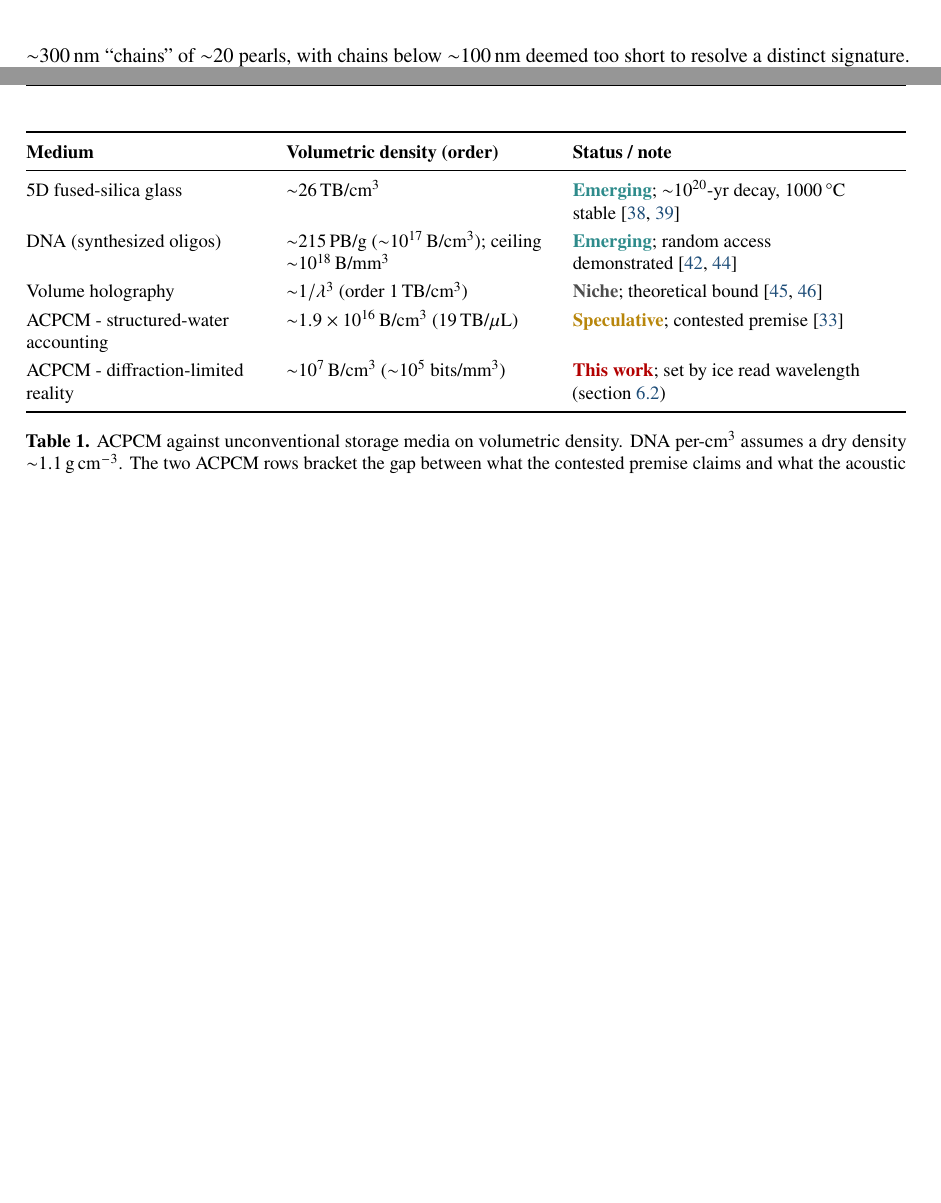
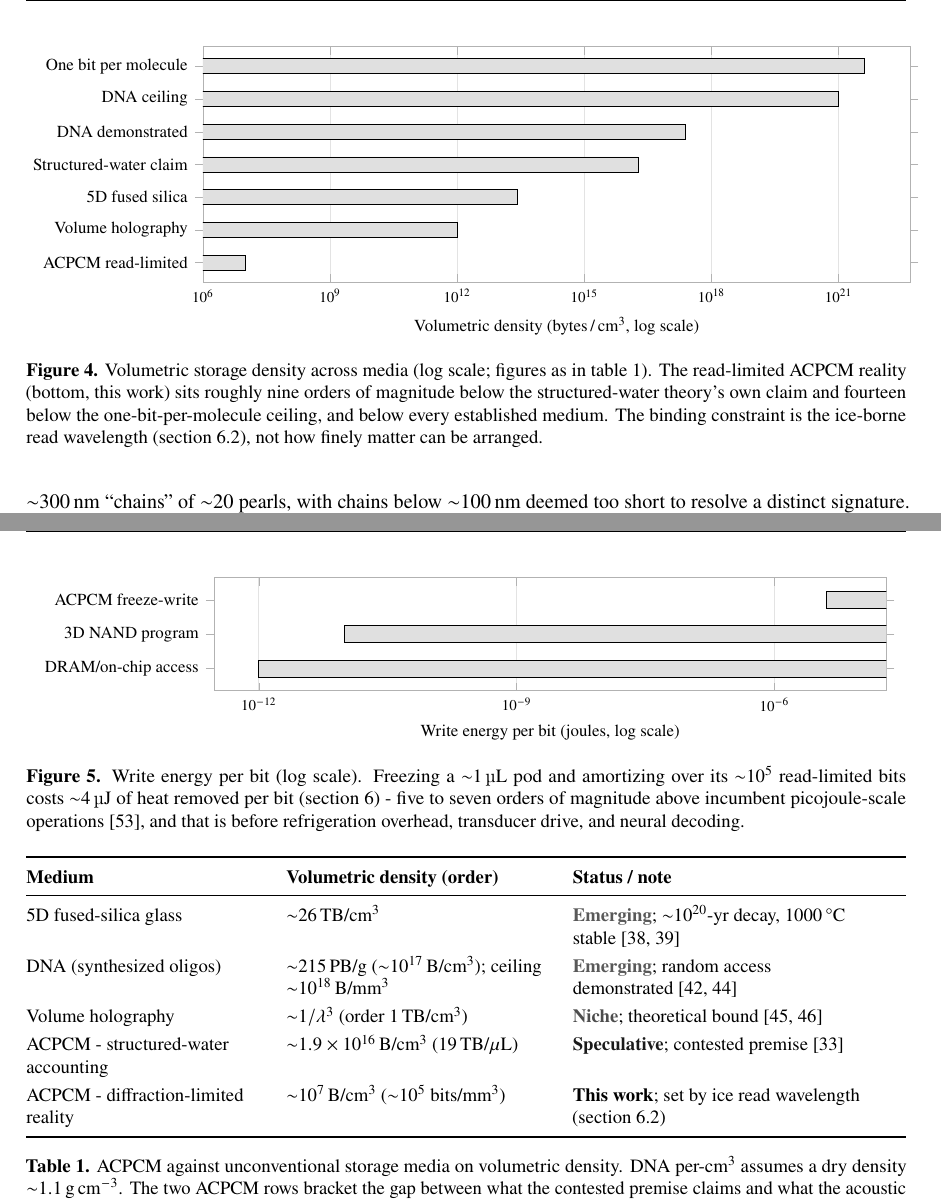
Before and after one commit to SaharBarak/wu, a LaTeX paper (docs/main.tex): two parts of pages 8 and 9 of 14 before the commit and two parts of pages 8 and 9 of 15 after it, joined at a grey line, cut at the place of the change, the shorter picture padded with empty space. Compiled offline with pdfLaTeX.

Commit message:
style(paper): plain-academic restyle + plotted data figures
Per request, make the white paper read like a conventional research/thesis:
- Decolorize to monochrome: black title/headings/links (was blue/teal),
  grayscale TikZ line-art, and remove the cream callout background — the
  Epistemic-status boxes are now plain white with a thin rule. Status labels
  in the ledger/comparator tables are bold black, not coloured.
- Add two plotted data figures (pgfplots, log scale):
    Fig. 4 — volumetric density across media (ACPCM vs 5D glass, DNA,
             holography; the ~9–14 order gap).
    Fig. 5 — write energy per bit (ACPCM ~4 µJ vs incumbent pJ scale).
Content unchanged; 15 pages; all DOIs intact, no undefined refs.

```diff
--- a/docs/main.tex
+++ b/docs/main.tex
@@ -39,11 +39,13 @@
 % ---- Graphics, color, tables -----------------------------------------------
 \usepackage{graphicx}
 \usepackage{xcolor}
-\definecolor{acpcmblue}{HTML}{1F4E79}
-\definecolor{acpcmteal}{HTML}{2E8B8B}
+% Plain-academic palette: monochrome. Headings/links black; figures in grayscale;
+% callout boxes have no fill (white) and a thin near-black rule.
+\definecolor{acpcmblue}{HTML}{000000}
+\definecolor{acpcmteal}{HTML}{595959}
 \definecolor{acpcmgray}{HTML}{4D4D4D}
-\definecolor{warnbg}{HTML}{FBF3E2}
-\definecolor{warnrule}{HTML}{B8860B}
+\definecolor{warnbg}{HTML}{FFFFFF}
+\definecolor{warnrule}{HTML}{1A1A1A}
 \usepackage{booktabs}
 \usepackage{array}
 \usepackage{tabularx}
@@ -60,6 +62,8 @@
 % ---- Diagrams --------------------------------------------------------------
 \usepackage{tikz}
 \usetikzlibrary{arrows.meta,positioning,calc,shapes.geometric,backgrounds,fit,decorations.pathmorphing,patterns}
+\usepackage{pgfplots}
+\pgfplotsset{compat=1.18}
 
 % ---- Hyperlinks (load late, then cleveref last) ----------------------------
 \usepackage[colorlinks=true,allcolors=acpcmblue,breaklinks=true]{hyperref}
@@ -71,7 +75,7 @@
 
 % ---- Section styling --------------------------------------------------------
 \titleformat{\section}{\normalfont\large\bfseries\color{acpcmblue}}{\thesection}{0.6em}{}
-\titleformat{\subsection}{\normalfont\normalsize\bfseries\color{acpcmgray}}{\thesubsection}{0.6em}{}
+\titleformat{\subsection}{\normalfont\normalsize\bfseries\color{black}}{\thesubsection}{0.6em}{}
 
 % ---- Running header ---------------------------------------------------------
 \pagestyle{fancy}
@@ -661,6 +665,42 @@ ${\sim}\qty{32}{\micro\meter}$ brush.
 This is the quantitative core of why ACPCM, even with every contested premise granted, is not
 a high-density medium.
 
+\begin{figure}[t]
+\centering
+\begin{tikzpicture}
+\begin{axis}[
+  xmode=log, xmin=1e6, xmax=5e22,
+  width=0.9\textwidth, height=6cm,
+  xbar, bar width=8pt,
+  xlabel={Volumetric density (bytes\,/\,cm$^3$, log scale)},
+  xlabel style={font=\footnotesize},
+  symbolic y coords={ACPCM read-limited,Volume holography,5D fused silica,Structured-water claim,DNA demonstrated,DNA ceiling,One bit per molecule},
+  ytick=data,
+  yticklabel style={font=\footnotesize},
+  xtick={1e6,1e9,1e12,1e15,1e18,1e21},
+  xticklabel style={font=\scriptsize},
+  enlarge y limits=0.10,
+  axis line style={gray!60}, tick style={gray!60},
+  xmajorgrids, grid style={gray!22,thin},
+]
+\addplot[draw=black, fill=black!12] coordinates {
+  (1e7,ACPCM read-limited)
+  (1e12,Volume holography)
+  (2.6e13,5D fused silica)
+  (1.9e16,Structured-water claim)
+  (2.4e17,DNA demonstrated)
+  (1e21,DNA ceiling)
+  (4e21,One bit per molecule)};
+\end{axis}
+\end{tikzpicture}
+\caption{Volumetric storage density across media (log scale; figures as in \cref{tab:comparators}).
+The read-limited ACPCM reality (bottom, this work) sits roughly nine orders of magnitude below the
+structured-water theory's own claim and fourteen below the one-bit-per-molecule ceiling, and below
+every established medium. The binding constraint is the ice-borne read wavelength
+(\cref{sec:diffraction}), not how finely matter can be arranged.}
+\label{fig:density}
+\end{figure}
+
 \subsection{Energy and throughput}
 Committing a bit means freezing a droplet. Removing heat from a pod of mass $m$ held
 $\Delta T$ above freezing costs at least $E = m\,(c_p\,\Delta T + L_{\mathrm{f}})$, with
@@ -679,6 +719,36 @@ overhead. Throughput compounds it: freezing is a stochastic-nucleation event on
 millisecond-and-slower scales against HAMR's sub-nanosecond per-bit write~\cite{kryder2008hamr},
 and because rewriting demands re-melting, the medium is closer to write-once archival than to
 random-access memory.
+
+\begin{figure}[t]
+\centering
+\begin{tikzpicture}
+\begin{axis}[
+  xmode=log, xmin=3e-13, xmax=2e-5,
+  width=0.86\textwidth, height=3.7cm,
+  xbar, bar width=9pt,
+  xlabel={Write energy per bit (joules, log scale)},
+  xlabel style={font=\footnotesize},
+  symbolic y coords={DRAM/on-chip access,3D NAND program,ACPCM freeze-write},
+  ytick=data, yticklabel style={font=\footnotesize},
+  xtick={1e-12,1e-9,1e-6}, xticklabel style={font=\scriptsize},
+  enlarge y limits=0.32,
+  axis line style={gray!60}, tick style={gray!60},
+  xmajorgrids, grid style={gray!22,thin},
+]
+\addplot[draw=black, fill=black!12] coordinates {
+  (1e-12,DRAM/on-chip access)
+  (1e-11,3D NAND program)
+  (4e-6,ACPCM freeze-write)};
+\end{axis}
+\end{tikzpicture}
+\caption{Write energy per bit (log scale). Freezing a ${\sim}\qty{1}{\micro\liter}$ pod and
+amortizing over its ${\sim}10^{5}$ read-limited bits costs ${\sim}\qty{4}{\micro\joule}$ of heat
+removed per bit (\cref{sec:capacity}) - five to seven orders of magnitude above incumbent
+picojoule-scale operations~\cite{horowitz2014energy}, and that is before refrigeration overhead,
+transducer drive, and neural decoding.}
+\label{fig:energy}
+\end{figure}
 
 \begin{table}[t]
 \centering
@@ -704,7 +774,7 @@ ACPCM - structured-water accounting
   & \textcolor{warnrule}{\bfseries Speculative}; contested premise~\cite{pollack2013fourth} \\
 ACPCM - diffraction-limited reality
   & ${\sim}10^{7}$\,B/cm$^3$ (${\sim}10^{5}$ bits/mm$^3$)
-  & \textcolor{red!70!black}{\bfseries This work}; set by ice read wavelength (\cref{sec:diffraction}) \\
+  & \textbf{This work}; set by ice read wavelength (\cref{sec:diffraction}) \\
 \bottomrule
 \end{tabularx}
 \caption{ACPCM against unconventional storage media on volumetric density. DNA per-cm$^3$
```
Also changed, not shown: main.tex (+77 -7 lines), docs/main.pdf, main.pdf, docs/main.tex (2 more changed lines).
